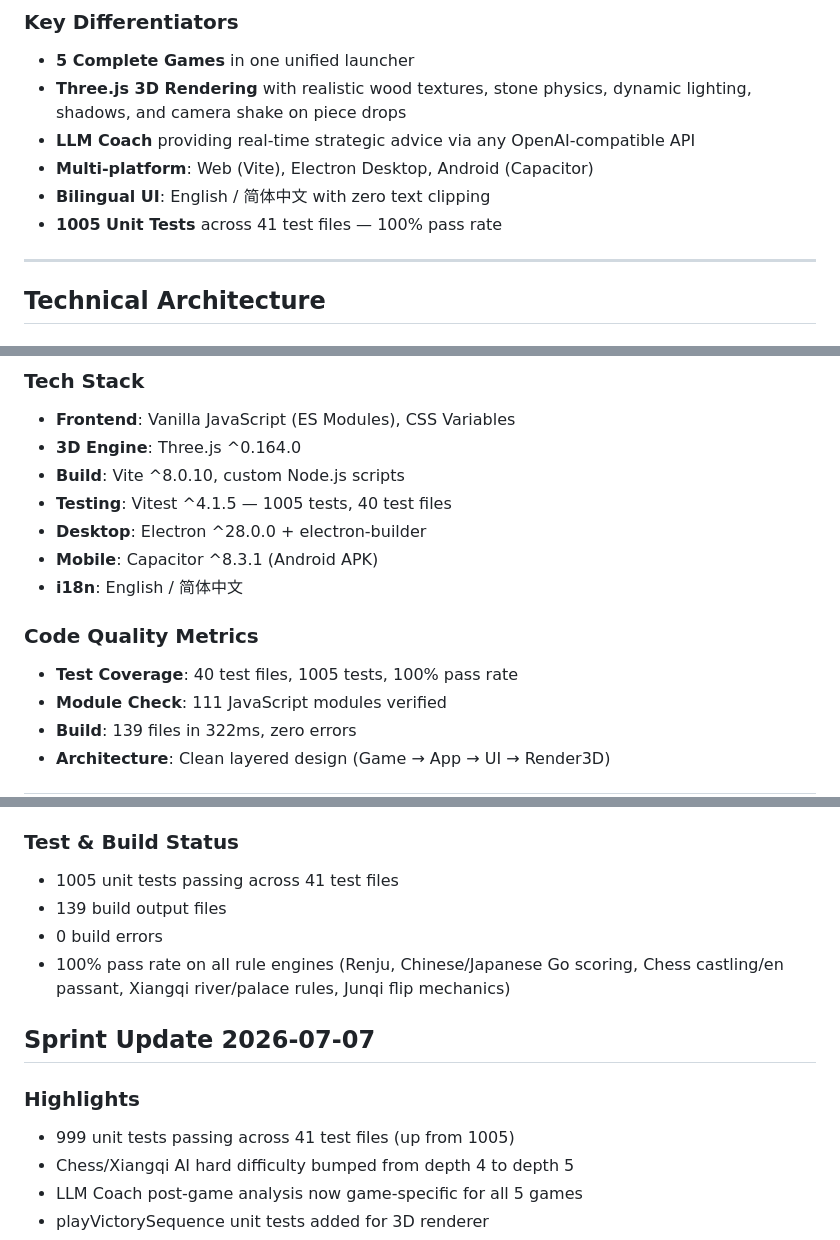
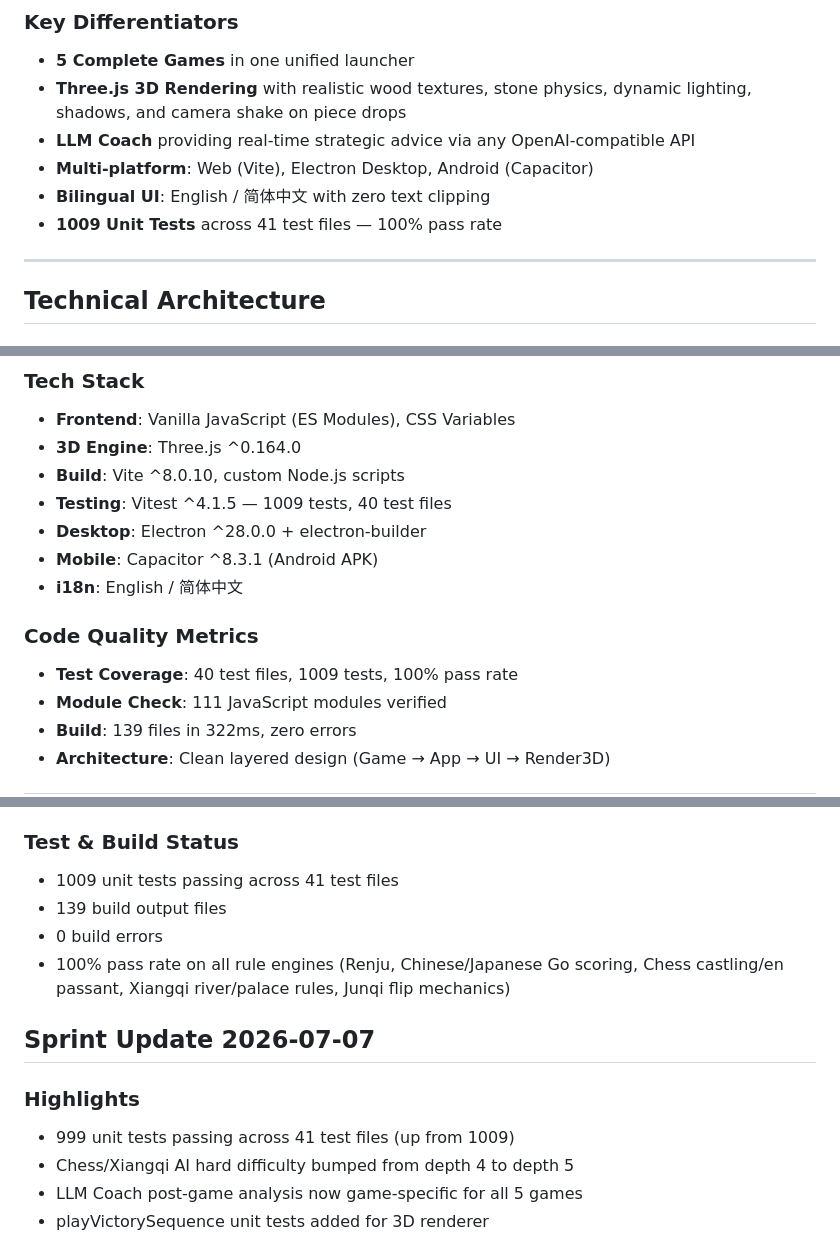
Before and after one commit to SSC-STUDIO/Multi-Board-Game-Collection, a Markdown page: Board_Game_Collection_Report.md, 3 parts joined by grey strips. GitHub-like rendering.

Commit message:
docs: update test count badge to 1009 across README, devlog, report

```diff
--- a/Board_Game_Collection_Report.md
+++ b/Board_Game_Collection_Report.md
@@ -16,7 +16,7 @@ Multi-Board-Game-Collection is a premium 5-in-1 board game suite featuring Gomok
 - **LLM Coach** providing real-time strategic advice via any OpenAI-compatible API
 - **Multi-platform**: Web (Vite), Electron Desktop, Android (Capacitor)
 - **Bilingual UI**: English / 简体中文 with zero text clipping
-- **1005 Unit Tests** across 41 test files — 100% pass rate
+- **1009 Unit Tests** across 41 test files — 100% pass rate
 
 ---
 
@@ -36,13 +36,13 @@ Multi-Board-Game-Collection is a premium 5-in-1 board game suite featuring Gomok
 - **Frontend**: Vanilla JavaScript (ES Modules), CSS Variables
 - **3D Engine**: Three.js ^0.164.0
 - **Build**: Vite ^8.0.10, custom Node.js scripts
-- **Testing**: Vitest ^4.1.5 — 1005 tests, 40 test files
+- **Testing**: Vitest ^4.1.5 — 1009 tests, 40 test files
 - **Desktop**: Electron ^28.0.0 + electron-builder
 - **Mobile**: Capacitor ^8.3.1 (Android APK)
 - **i18n**: English / 简体中文
 
 ### Code Quality Metrics
-- **Test Coverage**: 40 test files, 1005 tests, 100% pass rate
+- **Test Coverage**: 40 test files, 1009 tests, 100% pass rate
 - **Module Check**: 111 JavaScript modules verified
 - **Build**: 139 files in 322ms, zero errors
 - **Architecture**: Clean layered design (Game → App → UI → Render3D)
@@ -138,7 +138,7 @@ The LLM Coach previously only supported Gomoku. We've expanded it to all 5 games
 - Post-game analysis overlay
 
 ### Test & Build Status
-- 1005 unit tests passing across 41 test files
+- 1009 unit tests passing across 41 test files
 - 139 build output files
 - 0 build errors
 - 100% pass rate on all rule engines (Renju, Chinese/Japanese Go scoring, Chess castling/en passant, Xiangqi river/palace rules, Junqi flip mechanics)
@@ -146,7 +146,7 @@ The LLM Coach previously only supported Gomoku. We've expanded it to all 5 games
 ## Sprint Update 2026-07-07
 
 ### Highlights
-- 999 unit tests passing across 41 test files (up from 1005)
+- 999 unit tests passing across 41 test files (up from 1009)
 - Chess/Xiangqi AI hard difficulty bumped from depth 4 to depth 5
 - LLM Coach post-game analysis now game-specific for all 5 games
 - playVictorySequence unit tests added for 3D renderer
```
Also changed, not shown: other parts of Board_Game_Collection_Report.md (+1 -1 lines), README.md (+2 -2 lines), devlog.md (+3 -3 lines).
